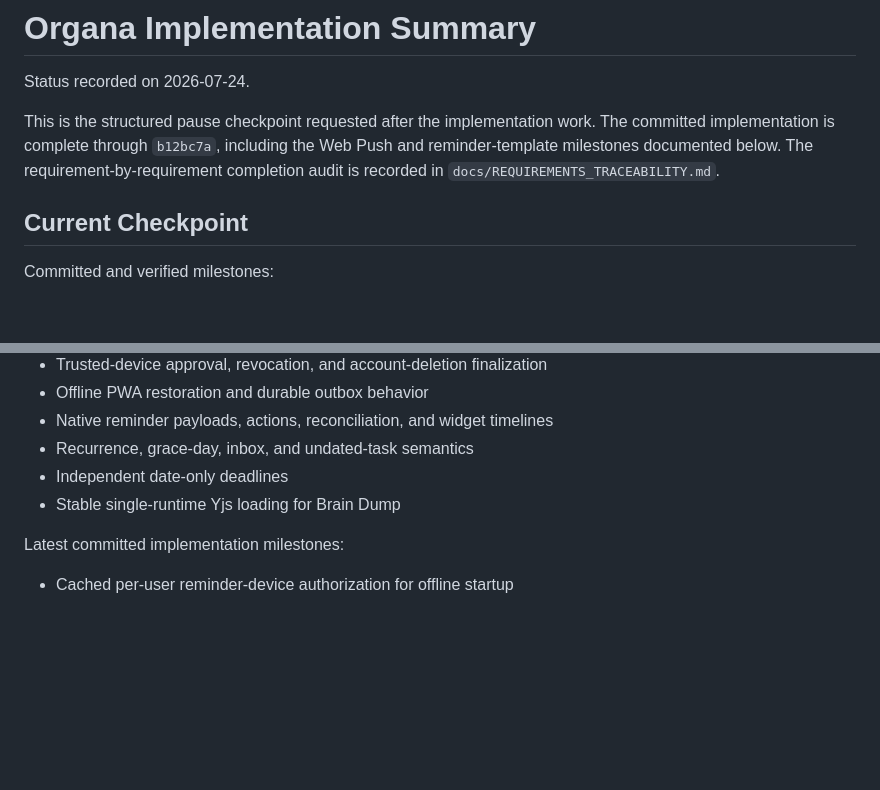
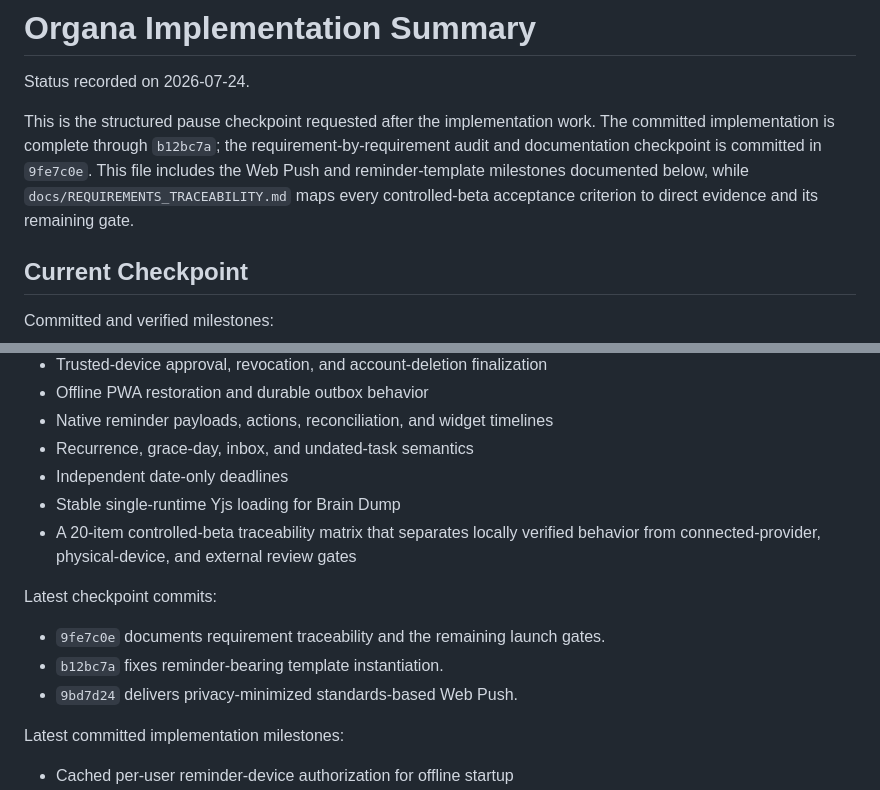
Before and after one commit to t-MURO/organa, a Markdown page: docs/IMPLEMENTATION_SUMMARY.md, 2 parts joined by grey strips. Drawn GitHub-style; blank space fills up the shorter version.

Commit message:
docs: refresh implementation checkpoint

```diff
--- a/docs/IMPLEMENTATION_SUMMARY.md
+++ b/docs/IMPLEMENTATION_SUMMARY.md
@@ -3,10 +3,12 @@
 Status recorded on 2026-07-24.
 
 This is the structured pause checkpoint requested after the implementation
-work. The committed implementation is complete through `b12bc7a`, including
-the Web Push and reminder-template milestones documented below. The
-requirement-by-requirement completion audit is recorded in
-`docs/REQUIREMENTS_TRACEABILITY.md`.
+work. The committed implementation is complete through `b12bc7a`; the
+requirement-by-requirement audit and documentation checkpoint is committed in
+`9fe7c0e`. This file includes the Web Push and reminder-template milestones
+documented below, while `docs/REQUIREMENTS_TRACEABILITY.md` maps every
+controlled-beta acceptance criterion to direct evidence and its remaining
+gate.
 
 ## Current Checkpoint
 
@@ -20,6 +22,15 @@ Committed and verified milestones:
 - Recurrence, grace-day, inbox, and undated-task semantics
 - Independent date-only deadlines
 - Stable single-runtime Yjs loading for Brain Dump
+- A 20-item controlled-beta traceability matrix that separates locally
+  verified behavior from connected-provider, physical-device, and external
+  review gates
+
+Latest checkpoint commits:
+
+- `9fe7c0e` documents requirement traceability and the remaining launch gates.
+- `b12bc7a` fixes reminder-bearing template instantiation.
+- `9bd7d24` delivers privacy-minimized standards-based Web Push.
 
 Latest committed implementation milestones:
 
```
